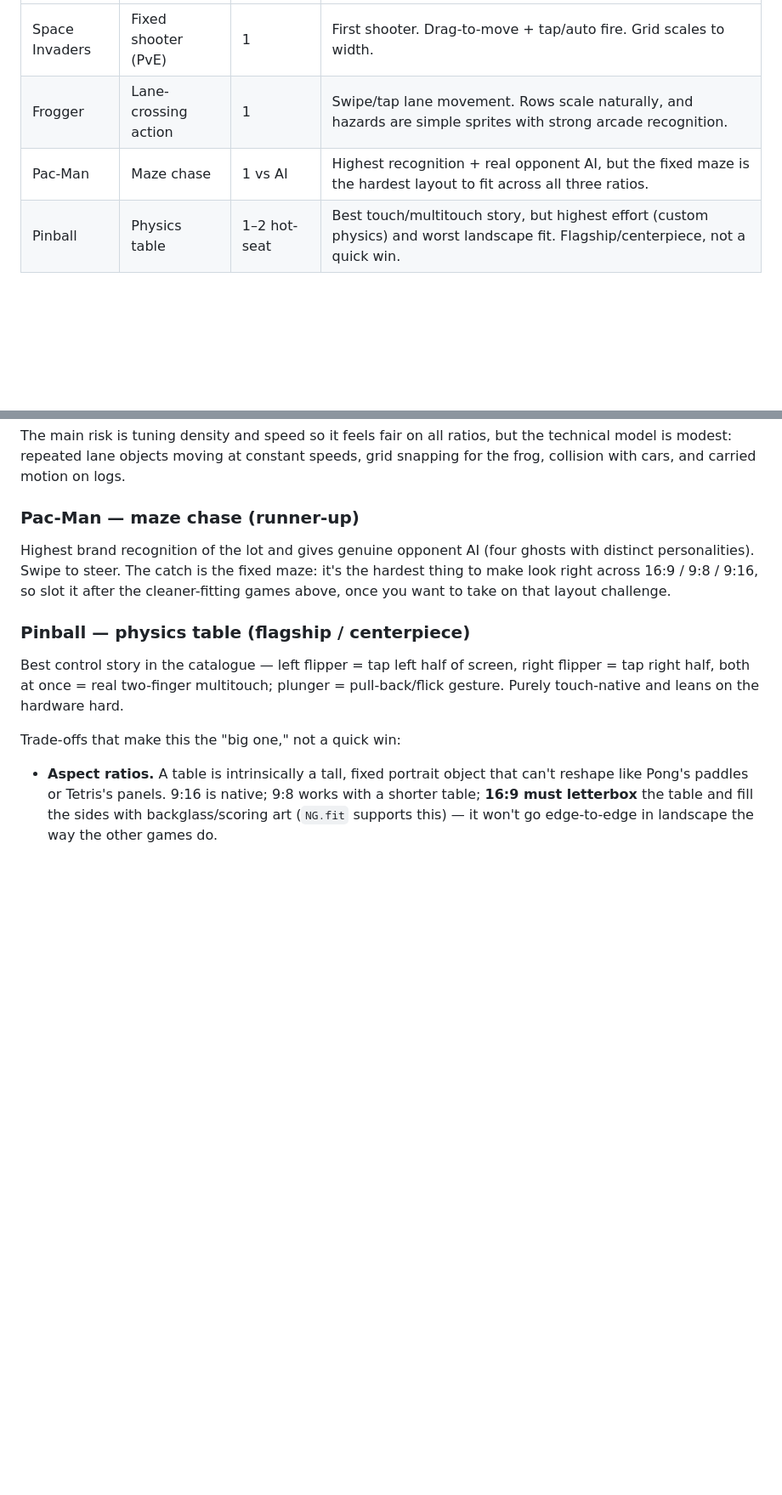
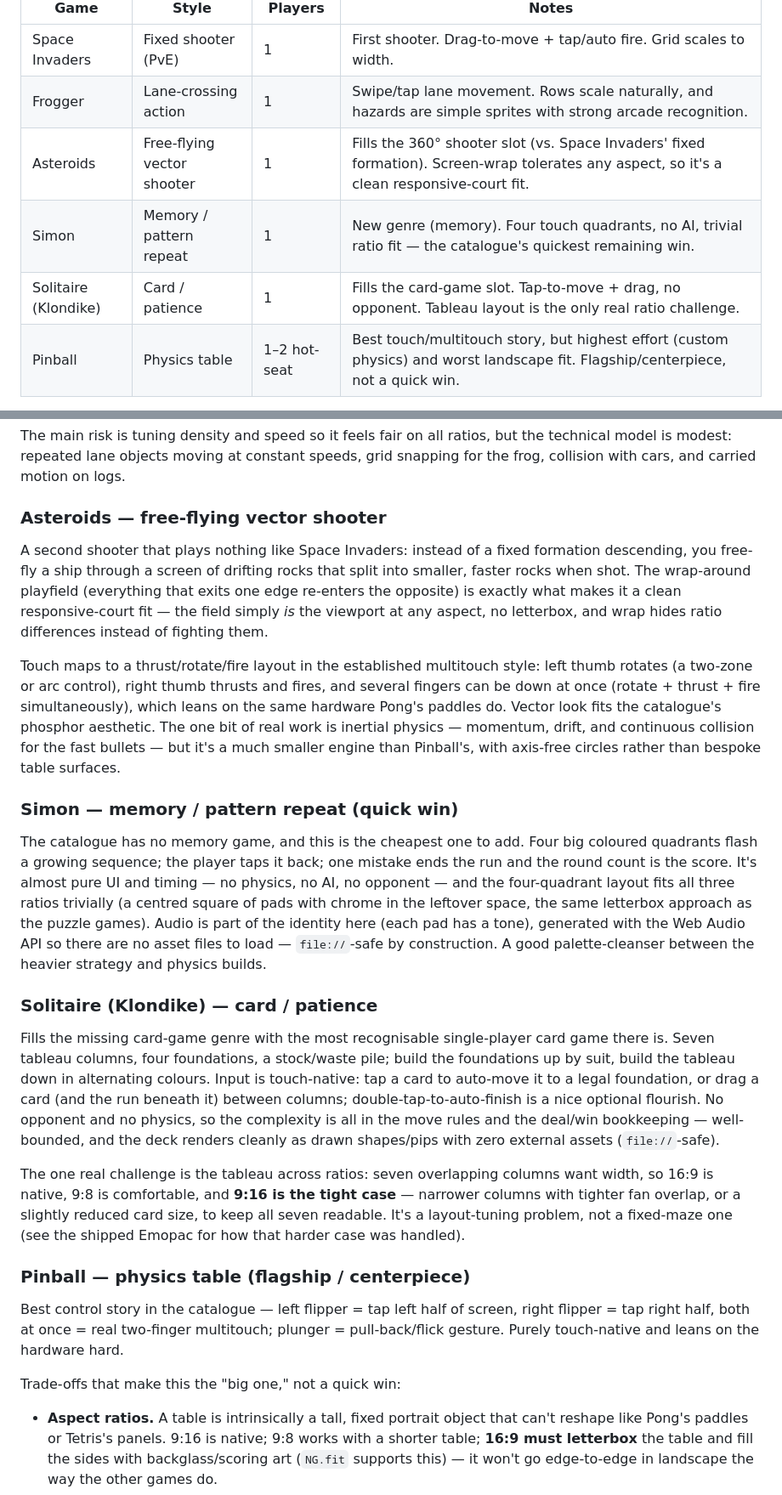
Before and after one commit to Alexander-68/nostalgic_gaming, a Markdown page: WAITLIST.md, 2 parts joined by grey strips. Shown at 85% size. GitHub-like rendering; blank space fills up the shorter version.

Commit message:
docs: record EMOPAC in README and WAITLIST
Add a player-facing Emopac section to README. Move Pac-Man from the
WAITLIST queue into "Shipped from this list" and refresh the stale
fixed-maze difficulty comparison. WAITLIST also picks up the pending
Asteroids / Simon / Solitaire queue entries. CLAUDE.md game table
already carries the Emopac row.

Co-Authored-By: Claude Opus 4.8 (1M context) <noreply@anthropic.com>

```diff
--- a/WAITLIST.md
+++ b/WAITLIST.md
@@ -8,7 +8,9 @@ touch-only, and playable at all three design ratios — 16:9, 9:8, 9:16).
 |------|-------|---------|-------|
 | Space Invaders | Fixed shooter (PvE) | 1 | First shooter. Drag-to-move + tap/auto fire. Grid scales to width. |
 | Frogger | Lane-crossing action | 1 | Swipe/tap lane movement. Rows scale naturally, and hazards are simple sprites with strong arcade recognition. |
-| Pac-Man | Maze chase | 1 vs AI | Highest recognition + real opponent AI, but the fixed maze is the hardest layout to fit across all three ratios. |
+| Asteroids | Free-flying vector shooter | 1 | Fills the 360° shooter slot (vs. Space Invaders' fixed formation). Screen-wrap tolerates any aspect, so it's a clean responsive-court fit. |
+| Simon | Memory / pattern repeat | 1 | New genre (memory). Four touch quadrants, no AI, trivial ratio fit — the catalogue's quickest remaining win. |
+| Solitaire (Klondike) | Card / patience | 1 | Fills the card-game slot. Tap-to-move + drag, no opponent. Tableau layout is the only real ratio challenge. |
 | Pinball | Physics table | 1–2 hot-seat | Best touch/multitouch story, but highest effort (custom physics) and worst landscape fit. Flagship/centerpiece, not a quick win. |
 
 Add the next idea here as a row (and a section below if it needs detail), then
@@ -34,11 +36,48 @@ The main risk is tuning density and speed so it feels fair on all ratios, but th
 technical model is modest: repeated lane objects moving at constant speeds, grid
 snapping for the frog, collision with cars, and carried motion on logs.
 
-### Pac-Man — maze chase (runner-up)
-Highest brand recognition of the lot and gives genuine opponent AI (four ghosts
-with distinct personalities). Swipe to steer. The catch is the fixed maze: it's
-the hardest thing to make look right across 16:9 / 9:8 / 9:16, so slot it after
-the cleaner-fitting games above, once you want to take on that layout challenge.
+### Asteroids — free-flying vector shooter
+A second shooter that plays nothing like Space Invaders: instead of a fixed
+formation descending, you free-fly a ship through a screen of drifting rocks that
+split into smaller, faster rocks when shot. The wrap-around playfield (everything
+that exits one edge re-enters the opposite) is exactly what makes it a clean
+responsive-court fit — the field simply *is* the viewport at any aspect, no
+letterbox, and wrap hides ratio differences instead of fighting them.
+
+Touch maps to a thrust/rotate/fire layout in the established multitouch style:
+left thumb rotates (a two-zone or arc control), right thumb thrusts and fires, and
+several fingers can be down at once (rotate + thrust + fire simultaneously), which
+leans on the same hardware Pong's paddles do. Vector look fits the catalogue's
+phosphor aesthetic. The one bit of real work is inertial physics — momentum,
+drift, and continuous collision for the fast bullets — but it's a much smaller
+engine than Pinball's, with axis-free circles rather than bespoke table surfaces.
+
+### Simon — memory / pattern repeat (quick win)
+The catalogue has no memory game, and this is the cheapest one to add. Four big
+coloured quadrants flash a growing sequence; the player taps it back; one mistake
+ends the run and the round count is the score. It's almost pure UI and timing —
+no physics, no AI, no opponent — and the four-quadrant layout fits all three
+ratios trivially (a centred square of pads with chrome in the leftover space, the
+same letterbox approach as the puzzle games). Audio is part of the identity here
+(each pad has a tone), generated with the Web Audio API so there are no asset
+files to load — `file://`-safe by construction. A good palette-cleanser between
+the heavier strategy and physics builds.
+
+### Solitaire (Klondike) — card / patience
+Fills the missing card-game genre with the most recognisable single-player card
+game there is. Seven tableau columns, four foundations, a stock/waste pile; build
+the foundations up by suit, build the tableau down in alternating colours. Input
+is touch-native: tap a card to auto-move it to a legal foundation, or drag a card
+(and the run beneath it) between columns; double-tap-to-auto-finish is a nice
+optional flourish. No opponent and no physics, so the complexity is all in the
+move rules and the deal/win bookkeeping — well-bounded, and the deck renders
+cleanly as drawn shapes/pips with zero external assets (`file://`-safe).
+
+The one real challenge is the tableau across ratios: seven overlapping columns
+want width, so 16:9 is native, 9:8 is comfortable, and **9:16 is the tight case** —
+narrower columns with tighter fan overlap, or a slightly reduced card size, to
+keep all seven readable. It's a layout-tuning problem, not a fixed-maze one (see
+the shipped Emopac for how that harder case was handled).
 
 ### Pinball — physics table (flagship / centerpiece)
 Best control story in the catalogue — left flipper = tap left half of screen,
```
Also changed, not shown: other parts of WAITLIST.md (+2 -0 lines), README.md (+17 -0 lines).
